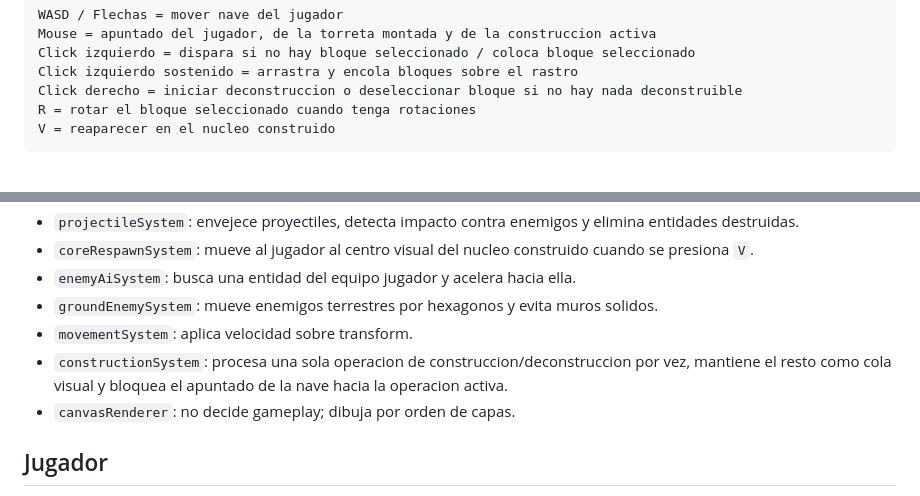
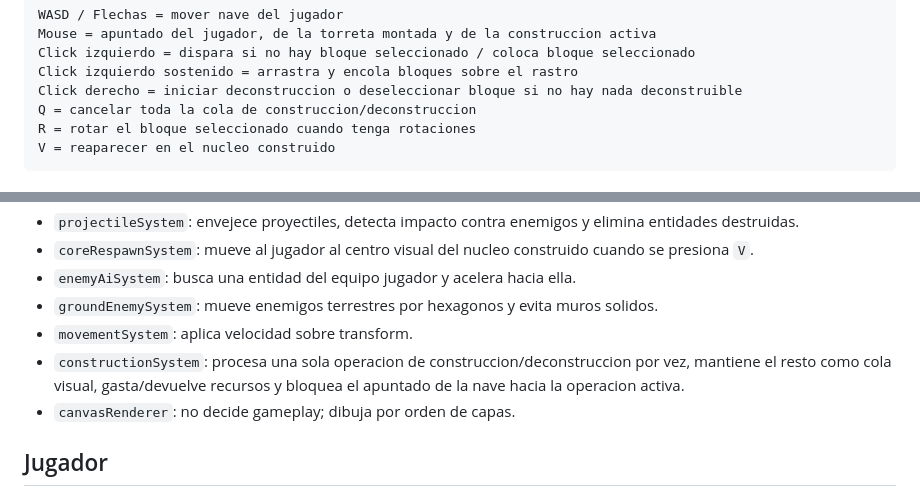
Before and after one commit to WalterDevIn/hexadustry-mini, a Markdown page: README.md, 2 parts joined by grey strips. Drawn GitHub-style.

````diff
--- a/README.md
+++ b/README.md
@@ -17,6 +17,7 @@ Mouse = apuntado del jugador, de la torreta montada y de la construccion activa
 Click izquierdo = dispara si no hay bloque seleccionado / coloca bloque seleccionado
 Click izquierdo sostenido = arrastra y encola bloques sobre el rastro
 Click derecho = iniciar deconstruccion o deseleccionar bloque si no hay nada deconstruible
+Q = cancelar toda la cola de construccion/deconstruccion
 R = rotar el bloque seleccionado cuando tenga rotaciones
 V = reaparecer en el nucleo construido
 ```
@@ -129,7 +133,7 @@ Las entidades son solo IDs numericos. No contienen logica.
 - `enemyAiSystem`: busca una entidad del equipo jugador y acelera hacia ella.
 - `groundEnemySystem`: mueve enemigos terrestres por hexagonos y evita muros solidos.
 - `movementSystem`: aplica velocidad sobre transform.
-- `constructionSystem`: procesa una sola operacion de construccion/deconstruccion por vez, mantiene el resto como cola visual y bloquea el apuntado de la nave hacia la operacion activa.
+- `constructionSystem`: procesa una sola operacion de construccion/deconstruccion por vez, mantiene el resto como cola visual, gasta/devuelve recursos y bloquea el apuntado de la nave hacia la operacion activa.
 - `canvasRenderer`: no decide gameplay; dibuja por orden de capas.
 
 ## Jugador
````
Also changed, not shown: other parts of README.md (+20 -12 lines).
